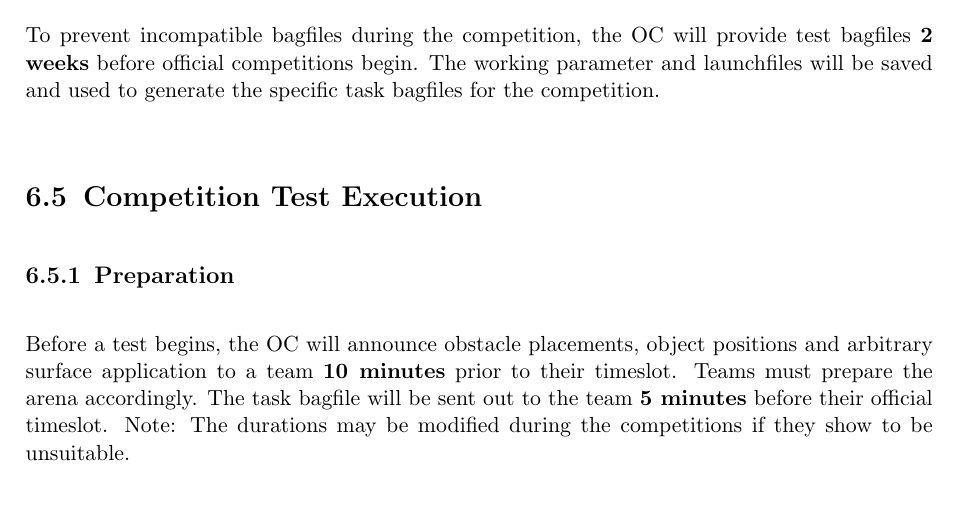
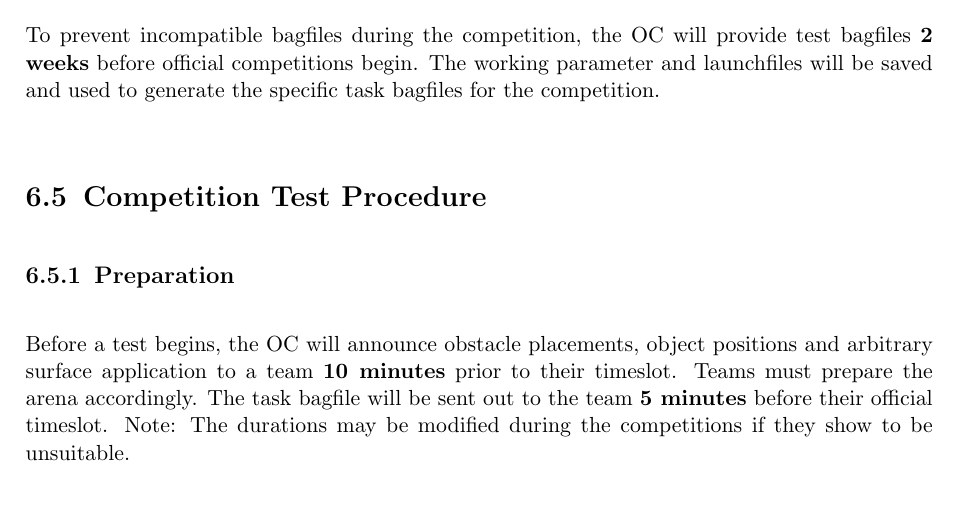
Before and after one commit to robocup-at-work/rulebook, a LaTeX book (Rulebook.tex, which reads general_rules/Virtual_RoboCup.tex): part of page 48 of 57, cut so that both start at the same text. Compiled offline with pdfLaTeX.

Commit message:
renamed execution section to procedure

```diff
--- a/general_rules/Virtual_RoboCup.tex
+++ b/general_rules/Virtual_RoboCup.tex
@@ -112,7 +112,7 @@ To prevent incompatible bagfiles during the competition,
 the OC will provide test bagfiles \textbf{2 weeks} before official competitions begin.
 The working parameter and launchfiles will be saved and used to generate the specific task bagfiles for the competition.
 
-\section{Competition Test Execution}
+\section{Competition Test Procedure}
 \label{sec:VRCTestExec}
 
 \subsection{Preparation}
```
